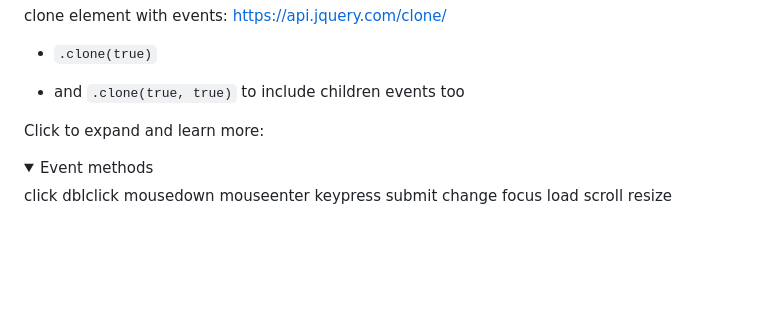
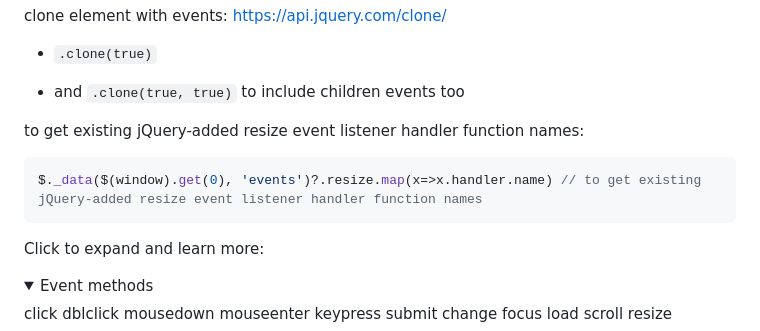
Before and after one commit to hchiam/learning-jquery, a Markdown page: README.md, the part around the change. Rendered like a GitHub page; folded sections open; blank space fills up the shorter version.

Commit message:
to get existing jQuery-added resize event listener handler function names

````diff
--- a/README.md
+++ b/README.md
@@ -102,6 +102,12 @@ clone element with events: https://api.jquery.com/clone/
 - `.clone(true)`
 
 - and `.clone(true, true)` to include children events too
+
+to get existing jQuery-added resize event listener handler function names:
+
+```js
+$._data($(window).get(0), 'events')?.resize.map(x=>x.handler.name) // to get existing jQuery-added resize event listener handler function names
+```
 
 Click to expand and learn more:
 
````
